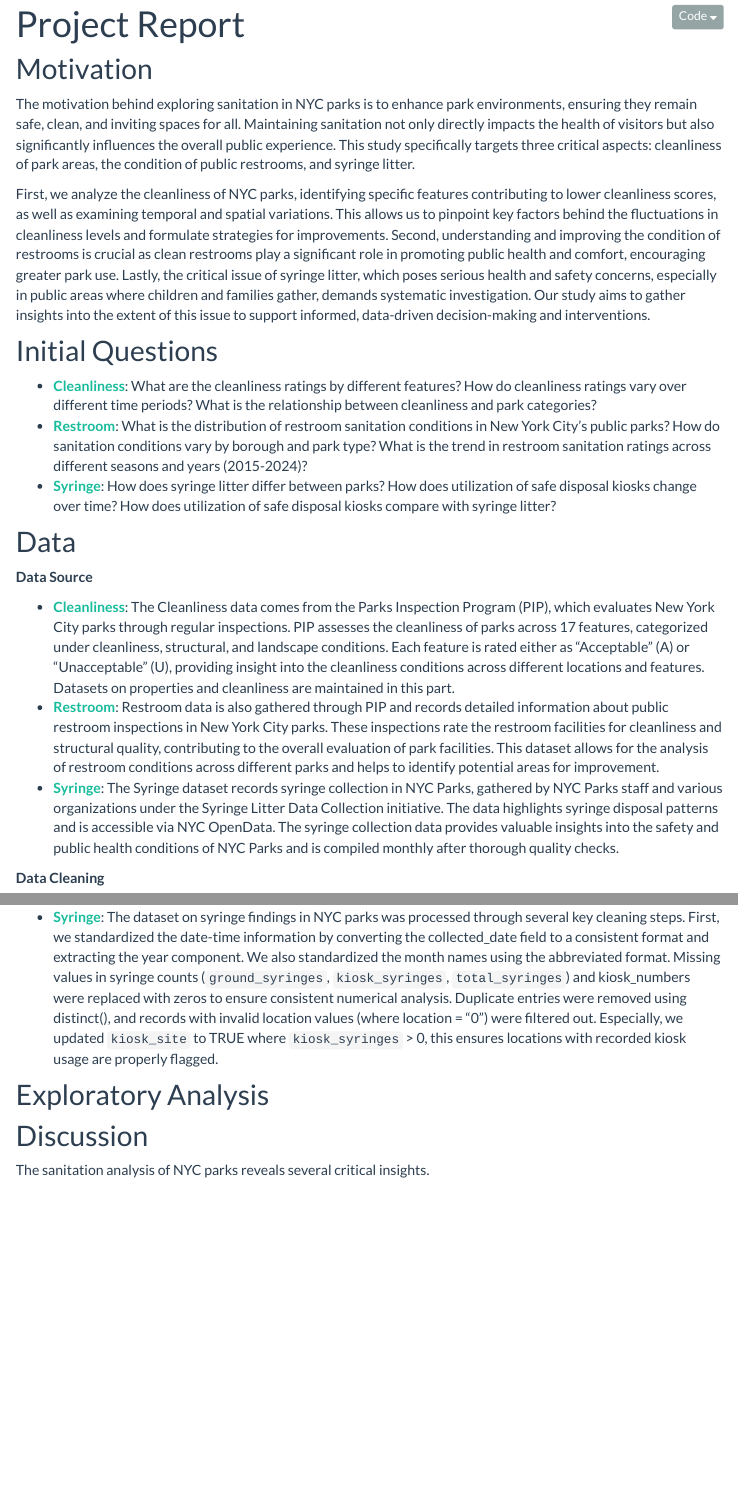
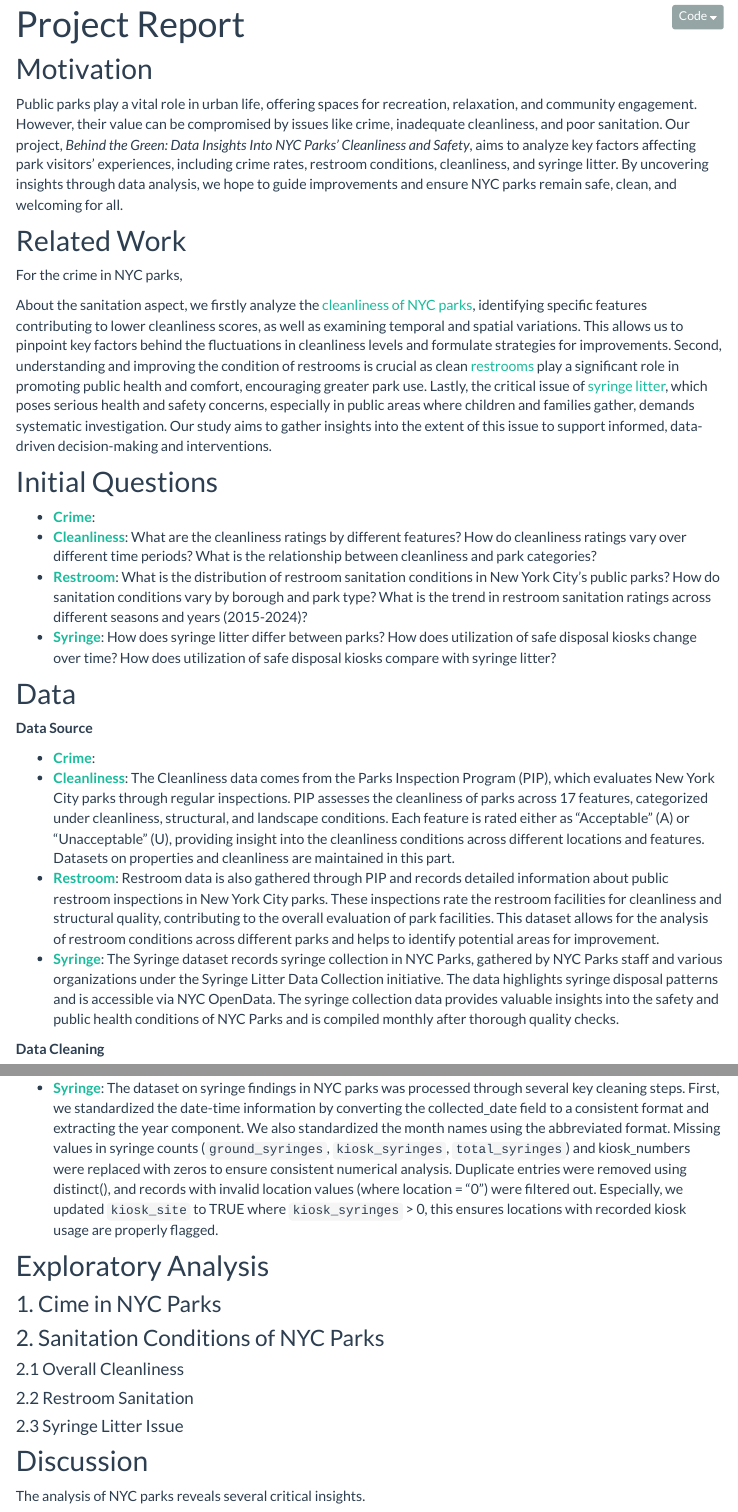
Before and after one commit to mh4588/p8105_final_project, an R Markdown document (report.Rmd): the page in a window 1100 px wide, from 90 px down, and a second part further down, joined at a grey line. The pictures show the output file report.html that the author committed with the source, opened offline; library style sheets and scripts come from the installed R packages; menus at the side of the page are left out.

Commit message:
update the report

```diff
--- a/report.Rmd
+++ b/report.Rmd
@@ -10,12 +10,17 @@ output:
 
 ## Motivation
 
-The motivation behind exploring sanitation in NYC parks is to enhance park environments, ensuring they remain safe, clean, and inviting spaces for all. Maintaining sanitation not only directly impacts the health of visitors but also significantly influences the overall public experience. This study specifically targets three critical aspects: cleanliness of park areas, the condition of public restrooms, and syringe litter.
+Public parks play a vital role in urban life, offering spaces for recreation, relaxation, and community engagement. However, their value can be compromised by issues like crime, inadequate cleanliness, and poor sanitation. Our project, _Behind the Green: Data Insights Into NYC Parks’ Cleanliness and Safety_, aims to analyze key factors affecting park visitors’ experiences, including crime rates, restroom conditions, cleanliness, and syringe litter. By uncovering insights through data analysis, we hope to guide improvements and ensure NYC parks remain safe, clean, and welcoming for all.
 
-First, we analyze the cleanliness of NYC parks, identifying specific features contributing to lower cleanliness scores, as well as examining temporal and spatial variations. This allows us to pinpoint key factors behind the fluctuations in cleanliness levels and formulate strategies for improvements. Second, understanding and improving the condition of restrooms is crucial as clean restrooms play a significant role in promoting public health and comfort, encouraging greater park use. Lastly, the critical issue of syringe litter, which poses serious health and safety concerns, especially in public areas where children and families gather, demands systematic investigation. Our study aims to gather insights into the extent of this issue to support informed, data-driven decision-making and interventions.
+## Related Work
+
+For the crime in NYC parks,
+
+About the sanitation aspect, we firstly analyze the [cleanliness of NYC parks](cleanliness.html), identifying specific features contributing to lower cleanliness scores, as well as examining temporal and spatial variations. This allows us to pinpoint key factors behind the fluctuations in cleanliness levels and formulate strategies for improvements. Second, understanding and improving the condition of restrooms is crucial as clean [restrooms](restroom.html) play a significant role in promoting public health and comfort, encouraging greater park use. Lastly, the critical issue of [syringe litter](syringe.html), which poses serious health and safety concerns, especially in public areas where children and families gather, demands systematic investigation. Our study aims to gather insights into the extent of this issue to support informed, data-driven decision-making and interventions.
 
 ## Initial Questions
 
+- [**Crime**](crime.html):
 - [**Cleanliness**](cleanliness.html): What are the cleanliness ratings by different features? How do cleanliness ratings vary over different time periods? What is the relationship between cleanliness and park categories?
 - [**Restroom**](restroom.html): What is the distribution of restroom sanitation conditions in New York City’s public parks? How do sanitation conditions vary by borough and park type? What is the trend in restroom sanitation ratings across different seasons and years (2015-2024)?
 - [**Syringe**](syringe.html): How does syringe litter differ between parks? How does utilization of safe disposal kiosks change over time? How does utilization of safe disposal kiosks compare with syringe litter?
@@ -23,6 +28,7 @@ First, we analyze the cleanliness of NYC parks, identifying specific features co
 ## Data
 **Data Source**
 
+- [**Crime**](crime.html):
 - [**Cleanliness**](cleanliness.html): The Cleanliness data comes from the Parks Inspection Program (PIP), which evaluates New York City parks through regular inspections. PIP assesses the cleanliness of parks across 17 features, categorized under cleanliness, structural, and landscape conditions. Each feature is rated either as "Acceptable" (A) or "Unacceptable" (U), providing insight into the cleanliness conditions across different locations and features. Datasets on properties and cleanliness are maintained in this part.
 - [**Restroom**](restroom.html): Restroom data is also gathered through PIP and records detailed information about public restroom inspections in New York City parks. These inspections rate the restroom facilities for cleanliness and structural quality, contributing to the overall evaluation of park facilities. This dataset allows for the analysis of restroom conditions across different parks and helps to identify potential areas for improvement.
 - [**Syringe**](syringe.html): The Syringe dataset records syringe collection in NYC Parks, gathered by NYC Parks staff and various organizations under the Syringe Litter Data Collection initiative. The data highlights syringe disposal patterns and is accessible via NYC OpenData. The syringe collection data provides valuable insights into the safety and public health conditions of NYC Parks and is compiled monthly after thorough quality checks.
@@ -36,7 +43,20 @@ First, we analyze the cleanliness of NYC parks, identifying specific features co
 
 ## Exploratory Analysis
 
+### 1. Cime in NYC Parks
+
+
+
+
+### 2. Sanitation Conditions of NYC Parks
+
+#### 2.1 Overall Cleanliness
+
+#### 2.2 Restroom Sanitation
+
+#### 2.3 Syringe Litter Issue
+
 
 ## Discussion
 
-The sanitation analysis of NYC parks reveals several critical insights.
+The analysis of NYC parks reveals several critical insights.
```
Also changed, not shown: data.Rmd (+1 -5 lines), cleanliness.html, data.html, report.html, restroom.html, syringe.html, report.Rmd (3 more changed lines).
